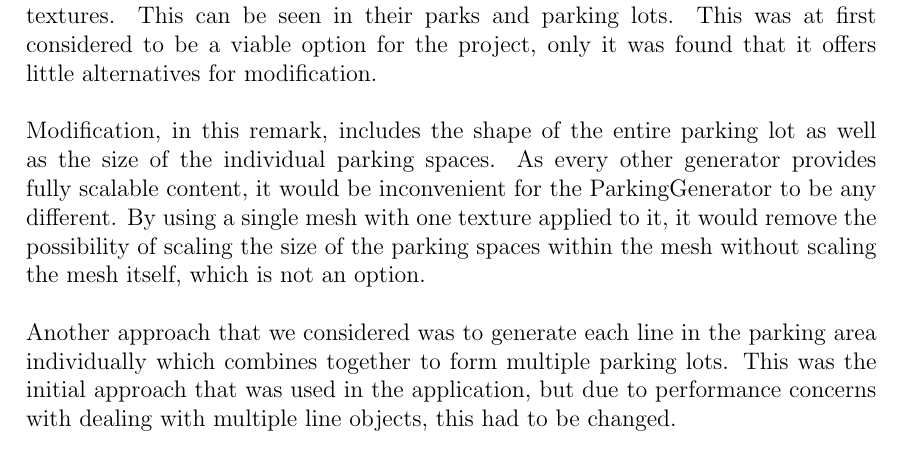
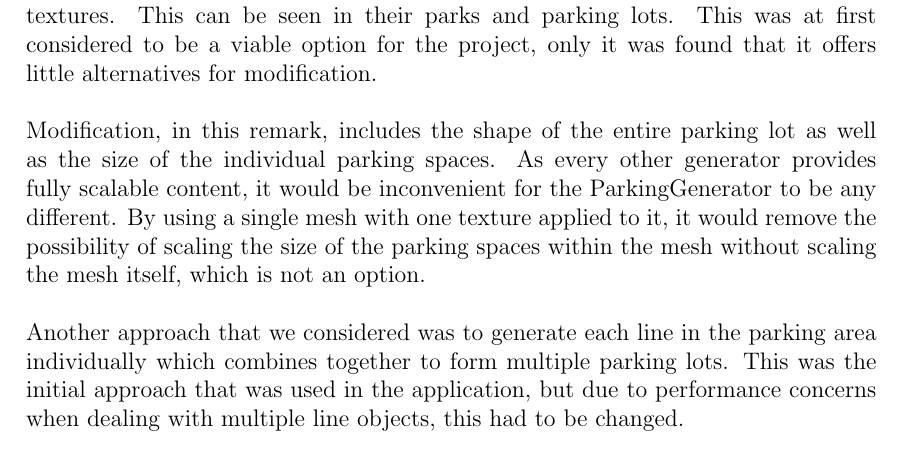
Before and after one commit to DATX02-20-02/Report, a LaTeX thesis (main.tex, which reads tex/methods/problem/parking.tex): part of page 33 of 42, cut so that both start at the same text. Compiled offline with pdfLaTeX.

Commit message:
Update tex/methods/problem/parking.tex
Co-authored-by: Viktortruve <42965500+Viktortruve@users.noreply.github.com>

```diff
--- a/tex/methods/problem/parking.tex
+++ b/tex/methods/problem/parking.tex
@@ -24,7 +24,7 @@ As every other generator provides fully scalable content, it would be inconvenie
 By using a single mesh with one texture applied to it, it would remove the possibility of scaling the size of the parking spaces within the mesh without scaling the mesh itself, which is not an option.
 
 Another approach that we considered was to generate each line in the parking area individually which combines together to form multiple parking lots.
-This was the initial approach that was used in the application, but due to performance concerns with dealing with multiple line objects, this had to be changed.
+This was the initial approach that was used in the application, but due to performance concerns when dealing with multiple line objects, this had to be changed.
 
 The final approach we decided to use was a combination of the Esri method with the one we used previously.
 The first step of this approach is to fill the plot with asphalt, but this is not an easy task as the mesh that is projected has to be perfectly aligned with the terrain mesh.
```
